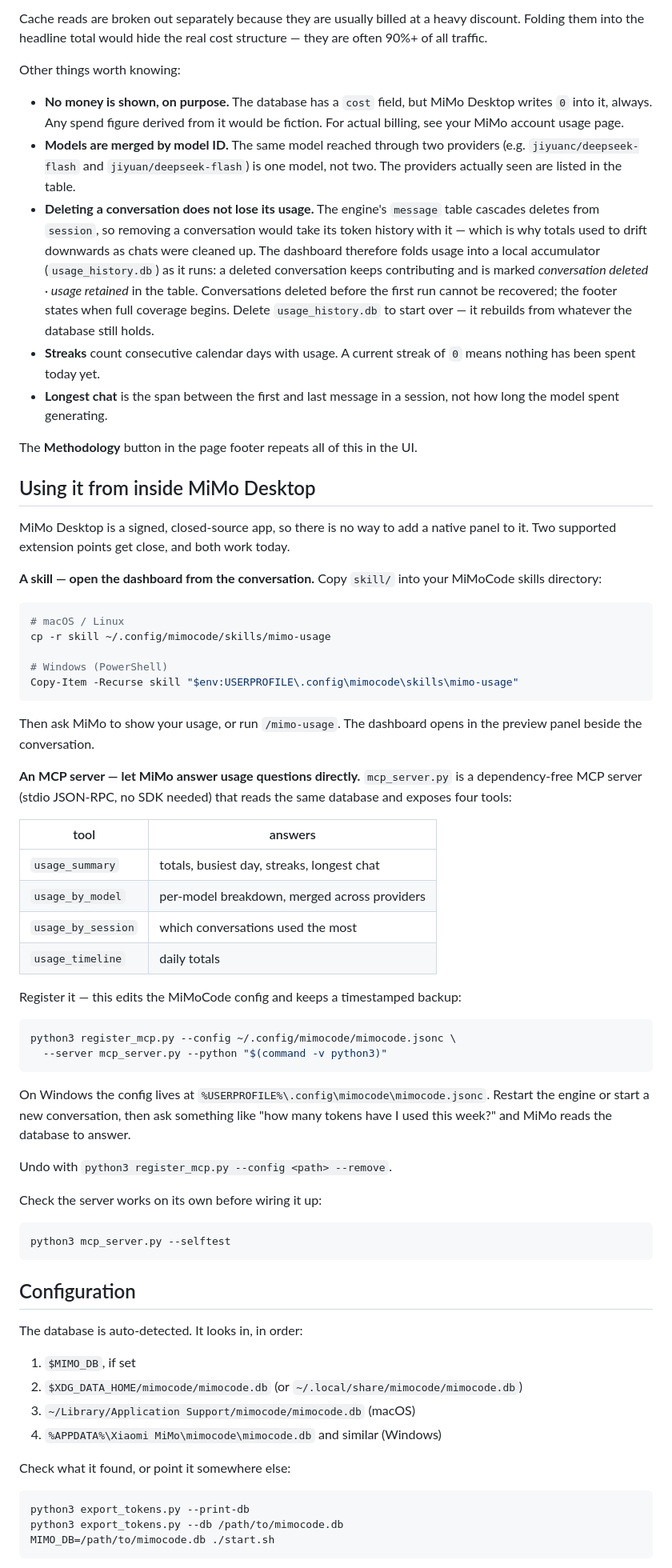
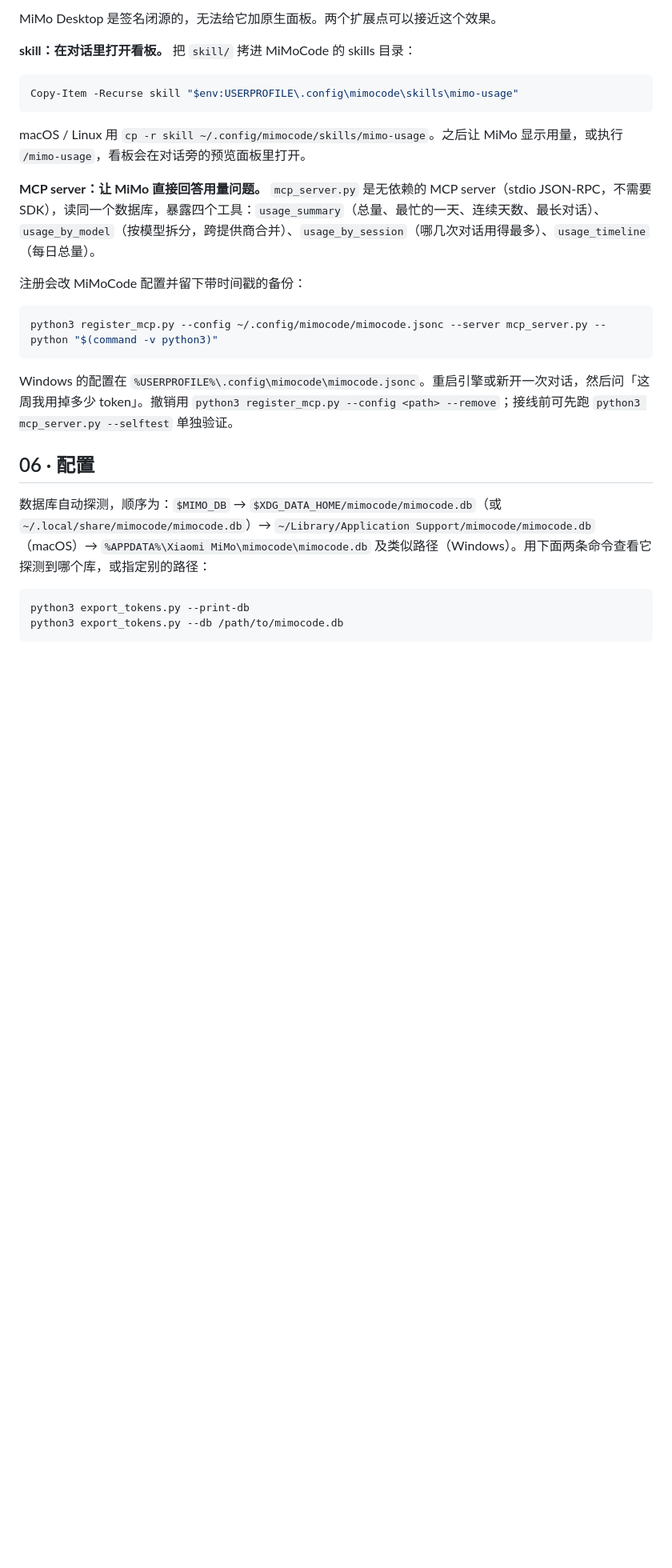
Before and after one commit to iCxin/xiaomi-mimo-usage, a Markdown page: README.md, the part around one of its changes. Shown at 80% size. GitHub-like rendering; blank space fills up the shorter version.

Commit message:
docs: unify README style across repositories

````diff
--- a/README.md
+++ b/README.md
@@ -73,95 +59,30 @@ comparable:
 
-Cache reads are broken out separately because they are usually billed at a heavy
-discount. Folding them into the headline total would hide the real cost structure —
-they are often 90%+ of all traffic.
+MiMo Desktop 是签名闭源的，无法给它加原生面板。两个扩展点可以接近这个效果。
 
-Other things worth knowing:
+**skill：在对话里打开看板。** 把 `skill/` 拷进 MiMoCode 的 skills 目录：
 
-- **No money is shown, on purpose.** The database has a `cost` field, but MiMo Desktop
-  writes `0` into it, always. Any spend figure derived from it would be fiction. For
-  actual billing, see your MiMo account usage page.
-- **Models are merged by model ID.** The same model reached through two providers
-  (e.g. `jiyuanc/deepseek-flash` and `jiyuan/deepseek-flash`) is one model, not two.
-  The providers actually seen are listed in the table.
-- **Deleting a conversation does not lose its usage.** The engine's `message` table
-  cascades deletes from `session`, so removing a conversation would take its token
-  history with it — which is why totals used to drift downwards as chats were cleaned
-  up. The dashboard therefore folds usage into a local accumulator
-  (`usage_history.db`) as it runs: a deleted conversation keeps contributing and is
-  marked *conversation deleted · usage retained* in the table. Conversations deleted
-  before the first run cannot be recovered; the footer states when full coverage
-  begins. Delete `usage_history.db` to start over — it rebuilds from whatever the
-  database still holds.
-- **Streaks** count consecutive calendar days with usage. A current streak of `0` means
-  nothing has been spent today yet.
-- **Longest chat** is the span between the first and last message in a session, not how
-  long the model spent generating.
-
-The **Methodology** button in the page footer repeats all of this in the UI.
-
-## Using it from inside MiMo Desktop
-
-MiMo Desktop is a signed, closed-source app, so there is no way to add a native
-panel to it. Two supported extension points get close, and both work today.
-
-**A skill — open the dashboard from the conversation.**
-Copy `skill/` into your MiMoCode skills directory:
-
-```sh
-# macOS / Linux
-cp -r skill ~/.config/mimocode/skills/mimo-usage
-
-# Windows (PowerShell)
+```powershell
 Copy-Item -Recurse skill "$env:USERPROFILE\.config\mimocode\skills\mimo-usage"
 ```
 
-Then ask MiMo to show your usage, or run `/mimo-usage`. The dashboard opens in
-the preview panel beside the conversation.
+macOS / Linux 用 `cp -r skill ~/.config/mimocode/skills/mimo-usage`。之后让 MiMo 显示用量，或执行 `/mimo-usage`，看板会在对话旁的预览面板里打开。
 
-**An MCP server — let MiMo answer usage questions directly.**
-`mcp_server.py` is a dependency-free MCP server (stdio JSON-RPC, no SDK needed)
-that reads the same database and exposes four tools:
+**MCP server：让 MiMo 直接回答用量问题。** `mcp_server.py` 是无依赖的 MCP server（stdio JSON-RPC，不需要 SDK），读同一个数据库，暴露四个工具：`usage_summary`（总量、最忙的一天、连续天数、最长对话）、`usage_by_model`（按模型拆分，跨提供商合并）、`usage_by_session`（哪几次对话用得最多）、`usage_timeline`（每日总量）。
 
-| tool | answers |
-|---|---|
-| `usage_summary` | totals, busiest day, streaks, longest chat |
-| `usage_by_model` | per-model breakdown, merged across providers |
-| `usage_by_session` | which conversations used the most |
-| `usage_timeline` | daily totals |
-
-Register it — this edits the MiMoCode config and keeps a timestamped backup:
+注册会改 MiMoCode 配置并留下带时间戳的备份：
 
 ```sh
-python3 register_mcp.py --config ~/.config/mimocode/mimocode.jsonc \
-  --server mcp_server.py --python "$(command -v python3)"
+python3 register_mcp.py --config ~/.config/mimocode/mimocode.jsonc --server mcp_server.py --python "$(command -v python3)"
 ```
 
-On Windows the config lives at `%USERPROFILE%\.config\mimocode\mimocode.jsonc`.
-Restart the engine or start a new conversation, then ask something like "how many
-tokens have I used this week?" and MiMo reads the database to answer.
+Windows 的配置在 `%USERPROFILE%\.config\mimocode\mimocode.jsonc`。重启引擎或新开一次对话，然后问「这周我用掉多少 token」。撤销用 `python3 register_mcp.py --config <path> --remove`；接线前可先跑 `python3 mcp_server.py --selftest` 单独验证。
 
-Undo with `python3 register_mcp.py --config <path> --remove`.
+## 06 · 配置
 
-Check the server works on its own before wiring it up:
-
-```sh
-python3 mcp_server.py --selftest
-```
-
-## Configuration
-
-The database is auto-detected. It looks in, in order:
-
-1. `$MIMO_DB`, if set
-2. `$XDG_DATA_HOME/mimocode/mimocode.db` (or `~/.local/share/mimocode/mimocode.db`)
-3. `~/Library/Application Support/mimocode/mimocode.db` (macOS)
-4. `%APPDATA%\Xiaomi MiMo\mimocode\mimocode.db` and similar (Windows)
-
-Check what it found, or point it somewhere else:
+数据库自动探测，顺序为：`$MIMO_DB` → `$XDG_DATA_HOME/mimocode/mimocode.db`（或 `~/.local/share/mimocode/mimocode.db`）→ `~/Library/Application Support/mimocode/mimocode.db`（macOS）→ `%APPDATA%\Xiaomi MiMo\mimocode\mimocode.db` 及类似路径（Windows）。用下面两条命令查看它探测到哪个库，或指定别的路径：
 
 ```sh
 python3 export_tokens.py --print-db
 python3 export_tokens.py --db /path/to/mimocode.db
-MIMO_DB=/path/to/mimocode.db ./start.sh
 ```
 
````
Also changed, not shown: other parts of README.md (+58 -124 lines).
